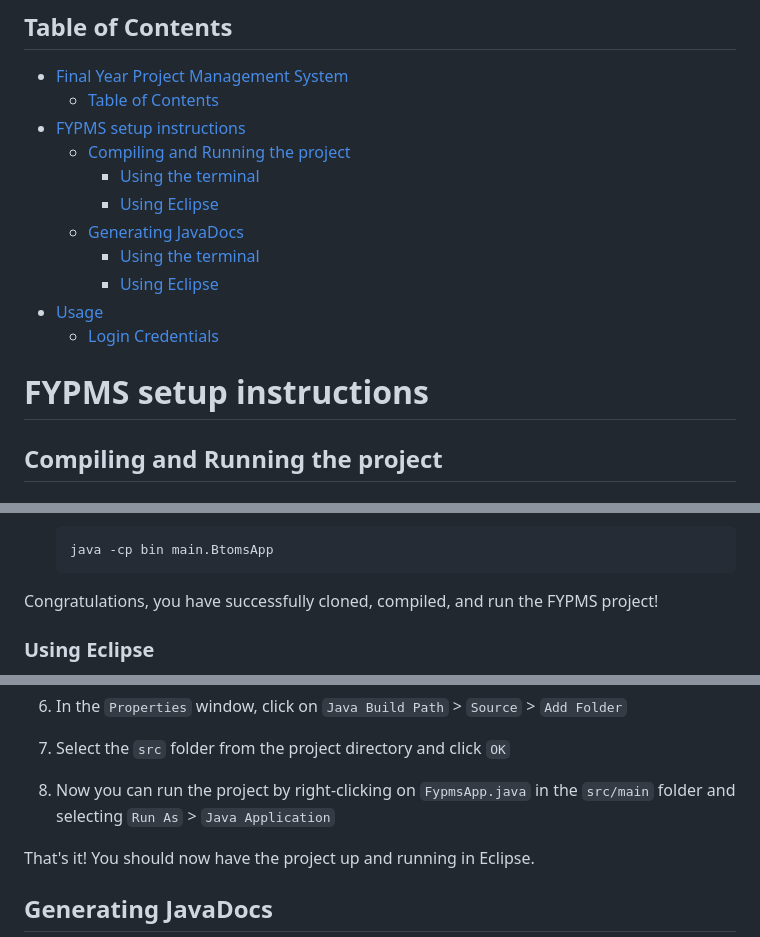
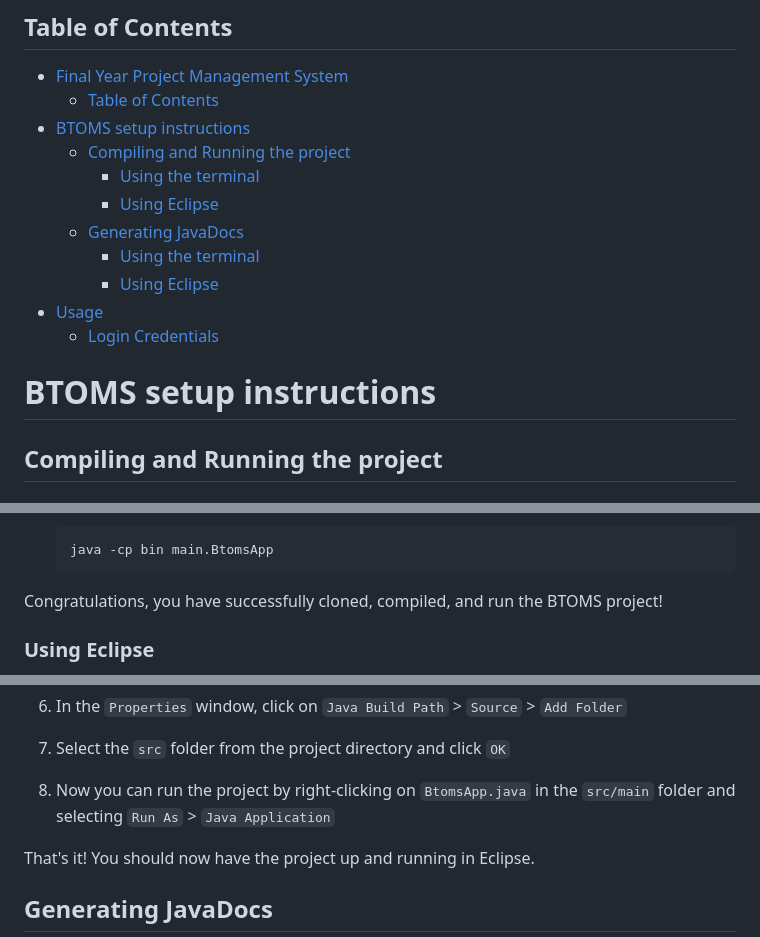
Before and after one commit to Danielmark001/sc2002-btoms, a Markdown page: README.md, 3 parts joined by grey strips. Drawn GitHub-style.

Commit message:
docs: changed readme file

````diff
--- a/README.md
+++ b/README.md
@@ -22,7 +22,7 @@ A Java-based application for managing **final year projects (FYP)** for students
 
 - [Final Year Project Management System](#final-year-project-management-system)
   - [Table of Contents](#table-of-contents)
-- [FYPMS setup instructions](#fypms-setup-instructions)
+- [BTOMS setup instructions](#btoms-setup-instructions)
   - [Compiling and Running the project](#compiling-and-running-the-project)
     - [Using the terminal](#using-the-terminal)
     - [Using Eclipse](#using-eclipse)
@@ -32,7 +32,7 @@ A Java-based application for managing **final year projects (FYP)** for students
 - [Usage](#usage)
   - [Login Credentials](#login-credentials)
 
-# FYPMS setup instructions
+# BTOMS setup instructions
 
 ## Compiling and Running the project
 
@@ -66,7 +66,7 @@ These setup instructions will guide you through the process of cloning the repos
    java -cp bin main.BtomsApp
    ```
 
-Congratulations, you have successfully cloned, compiled, and run the FYPMS project!
+Congratulations, you have successfully cloned, compiled, and run the BTOMS project!
 
 ### Using Eclipse
 
@@ -84,7 +84,7 @@ If you prefer to use Eclipse as your IDE, you can also set up the project there.
 5. Once the project is cloned, right-click on the project folder and select `Properties`
 6. In the `Properties` window, click on `Java Build Path` > `Source` > `Add Folder`
 7. Select the `src` folder from the project directory and click `OK`
-8. Now you can run the project by right-clicking on `FypmsApp.java` in the `src/main` folder and selecting `Run As` > `Java Application`
+8. Now you can run the project by right-clicking on `BtomsApp.java` in the `src/main` folder and selecting `Run As` > `Java Application`
 
 That's it! You should now have the project up and running in Eclipse.
 
````
